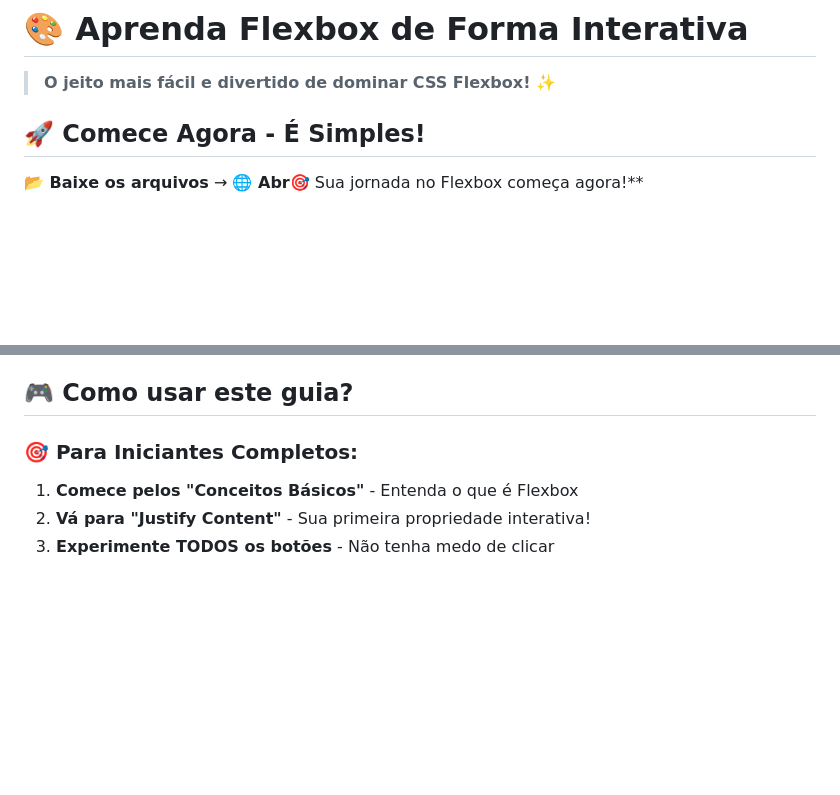
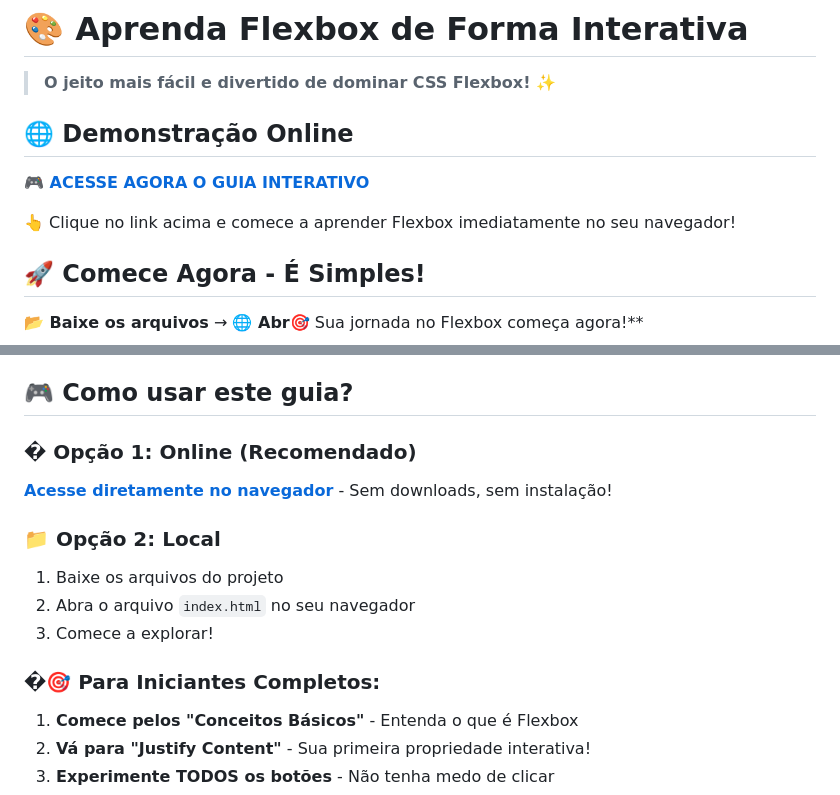
Before and after one commit to Eduardo1985S/Guia-Completo-Flexbox, a Markdown page: README.md, 2 parts joined by grey strips. Rendered like a GitHub page; blank space fills up the shorter version.

Commit message:
Update README to improve accessibility and clarity for online and local usage instructions

```diff
--- a/README.md
+++ b/README.md
@@ -1,6 +1,12 @@
 # 🎨 Aprenda Flexbox de Forma Interativa
 
 > **O jeito mais fácil e divertido de dominar CSS Flexbox!** ✨
+
+## 🌐 Demonstração Online
+
+**🎮 [ACESSE AGORA O GUIA INTERATIVO](https://guia-completo-flexbox.vercel.app/)**
+
+👆 Clique no link acima e comece a aprender Flexbox imediatamente no seu navegador!
 
 ## 🚀 Comece Agora - É Simples!
 
@@ -55,7 +61,15 @@ Não precisa instalar nada. Funciona em qualquer navegador moderno!
 
 ## 🎮 Como usar este guia?
 
-### 🎯 **Para Iniciantes Completos:**
+### � **Opção 1: Online (Recomendado)**
+**[Acesse diretamente no navegador](https://guia-completo-flexbox.vercel.app/)** - Sem downloads, sem instalação!
+
+### 📁 **Opção 2: Local**
+1. Baixe os arquivos do projeto
+2. Abra o arquivo `index.html` no seu navegador
+3. Comece a explorar!
+
+### �🎯 **Para Iniciantes Completos:**
 1. **Comece pelos "Conceitos Básicos"** - Entenda o que é Flexbox
 2. **Vá para "Justify Content"** - Sua primeira propriedade interativa!
 3. **Experimente TODOS os botões** - Não tenha medo de clicar
```
Also changed, not shown: other parts of README.md (+2 -0 lines).
